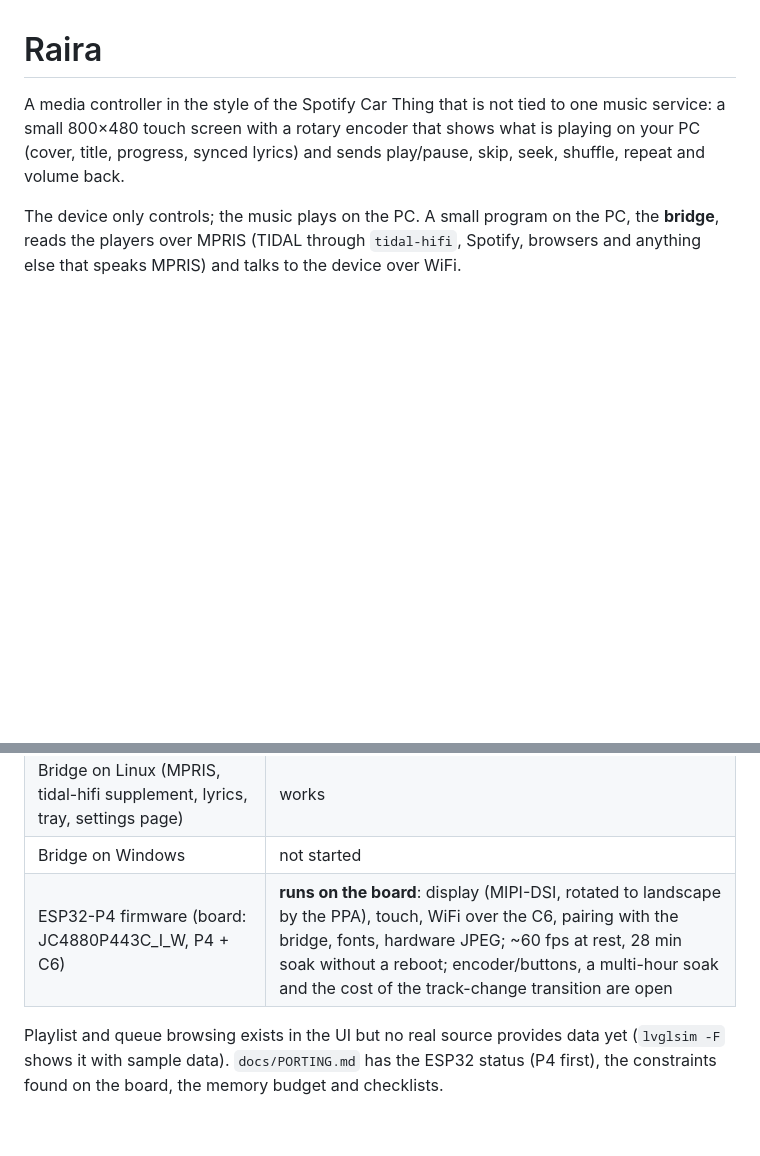
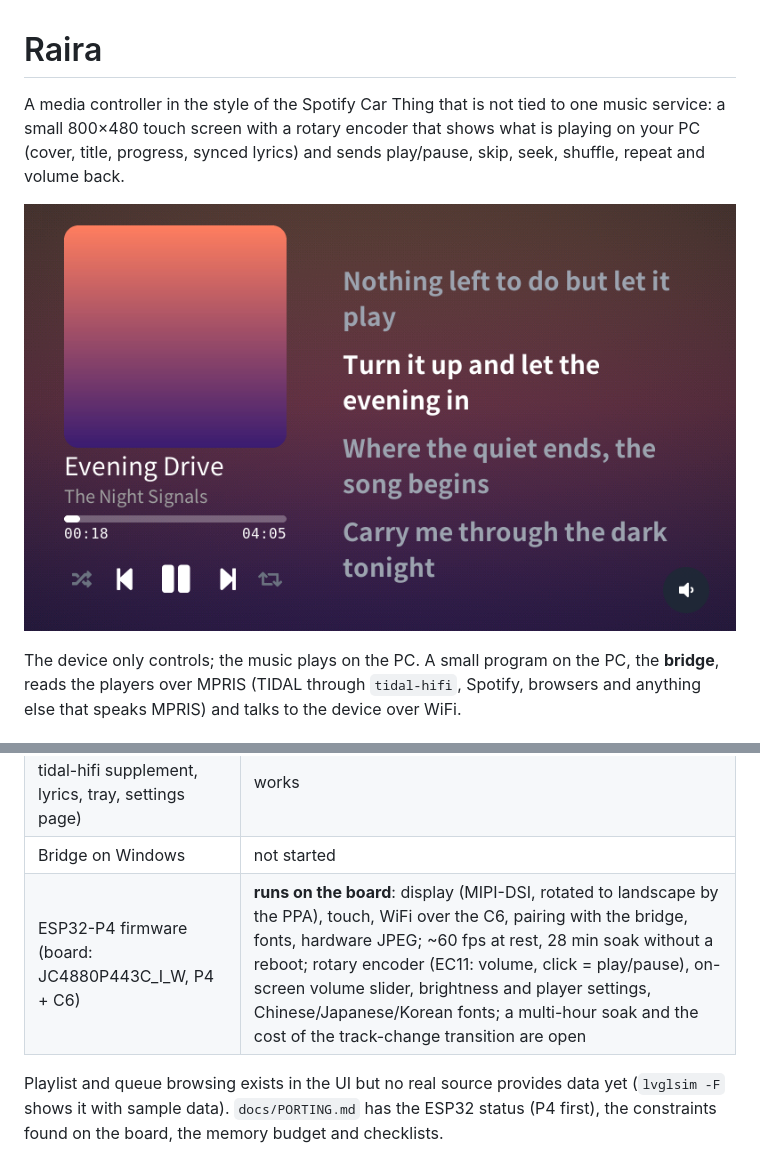
Before and after one commit to nanowater/Raira, a Markdown page: README.md, 2 parts joined by grey strips. GitHub-like rendering; pictures changed too: docs/img/screenshot.png (added); blank space fills up the shorter version.

Commit message:
docs: README screenshot and current firmware status; mdns_probe judges only its own records; fake_source cover/lyrics override for screenshots

```diff
--- a/README.md
+++ b/README.md
@@ -3,6 +3,8 @@
 A media controller in the style of the Spotify Car Thing that is not tied to one music service: a small 800×480 touch screen
 with a rotary encoder that shows what is playing on your PC (cover, title, progress, synced lyrics) and sends play/pause, skip,
 seek, shuffle, repeat and volume back.
+
+![Raira on the simulator](docs/img/screenshot.png)
 
 The device only controls; the music plays on the PC. A small program on the PC, the **bridge**, reads the players over MPRIS
 (TIDAL through `tidal-hifi`, Spotify, browsers and anything else that speaks MPRIS) and talks to the device over WiFi.
@@ -26,7 +28,7 @@ The protocols are described in `docs/HUB_PROTOCOL.md` and `docs/BRIDGE_PROTOCOL.
 | Linux simulator (`lvglsim`) acting as the hub | works |
 | Bridge on Linux (MPRIS, tidal-hifi supplement, lyrics, tray, settings page) | works |
 | Bridge on Windows | not started |
-| ESP32-P4 firmware (board: JC4880P443C_I_W, P4 + C6) | **runs on the board**: display (MIPI-DSI, rotated to landscape by the PPA), touch, WiFi over the C6, pairing with the bridge, fonts, hardware JPEG; ~60 fps at rest, 28 min soak without a reboot; encoder/buttons, a multi-hour soak and the cost of the track-change transition are open |
+| ESP32-P4 firmware (board: JC4880P443C_I_W, P4 + C6) | **runs on the board**: display (MIPI-DSI, rotated to landscape by the PPA), touch, WiFi over the C6, pairing with the bridge, fonts, hardware JPEG; ~60 fps at rest, 28 min soak without a reboot; rotary encoder (EC11: volume, click = play/pause), on-screen volume slider, brightness and player settings, Chinese/Japanese/Korean fonts; a multi-hour soak and the cost of the track-change transition are open |
 
 Playlist and queue browsing exists in the UI but no real source provides data yet (`lvglsim -F` shows it with sample data).
 `docs/PORTING.md` has the ESP32 status (P4 first), the constraints found on the board, the memory budget and checklists.
```
Also changed, not shown: tools/README.md (+1 -1 lines), 2 other files.
